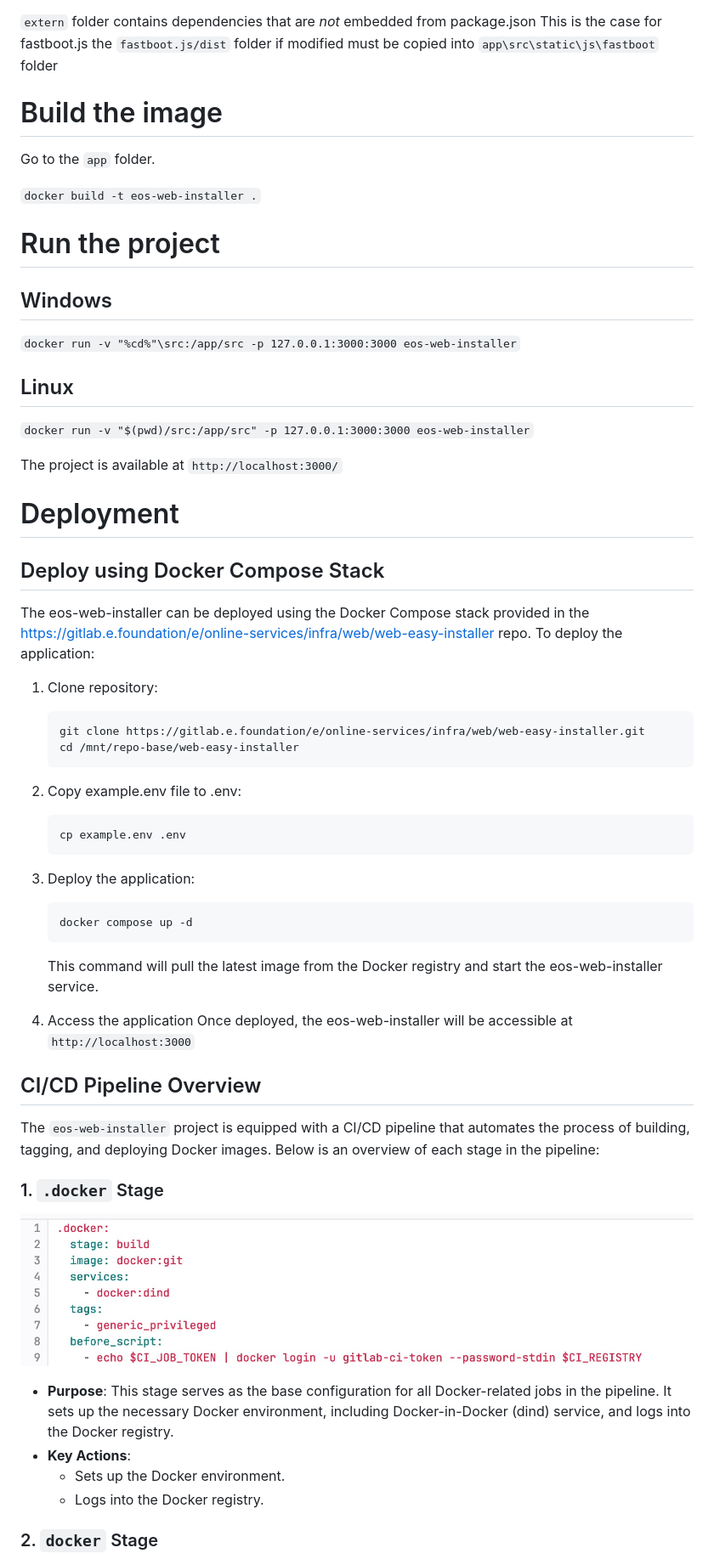
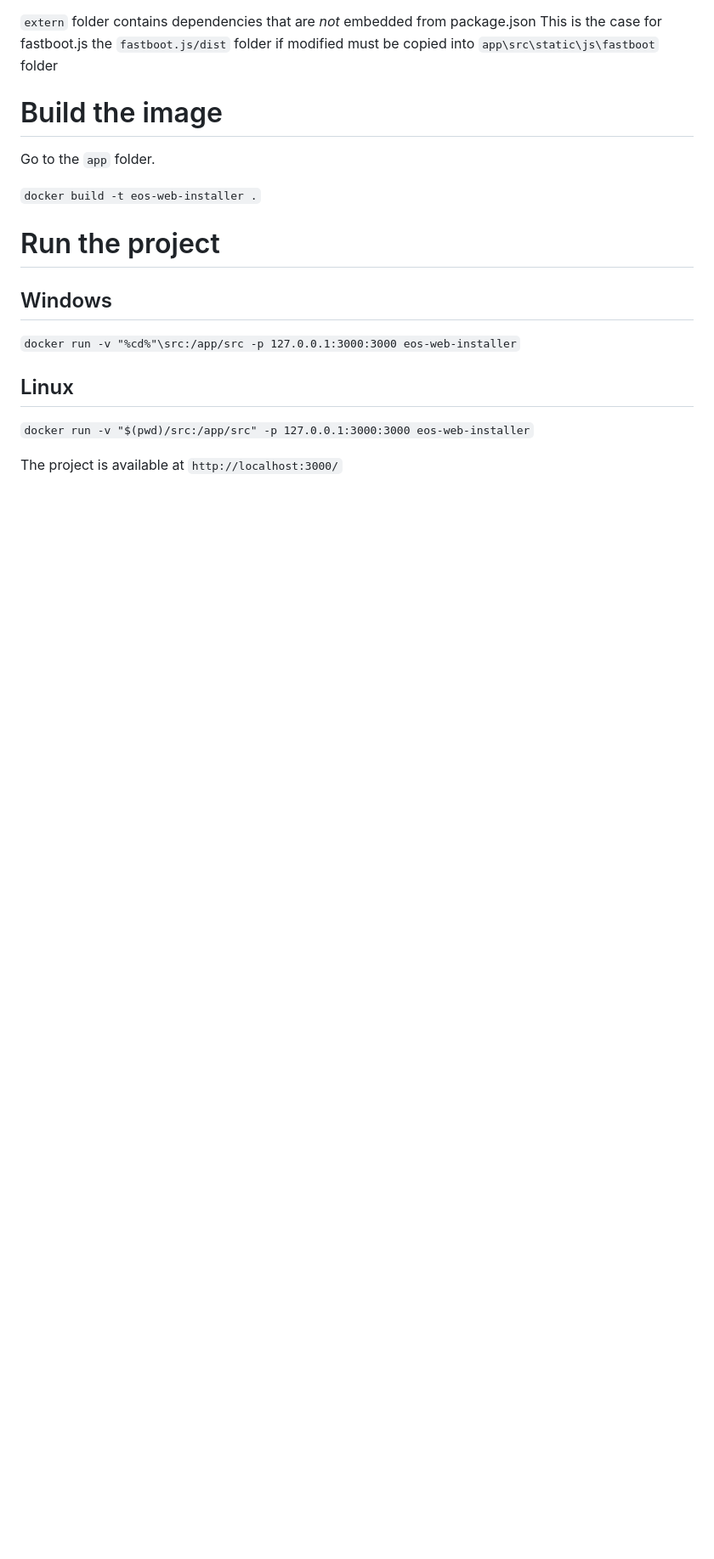
Before and after one commit to e-foundation/eos-installer, a Markdown page: README.md, the part around the change printed below. Shown: that part at 85% size. Drawn GitHub-style; blank space fills up the shorter version.

Commit message:
Clean the README

````diff
--- a/README.md
+++ b/README.md
@@ -23,47 +21,3 @@ Go to the `app` folder.
 
 The project is available at `http://localhost:3000/`
 
-# Deployment
-
-## Deploy using Docker Compose Stack
-
-The eos-web-installer can be deployed using the Docker Compose stack provided in the <https://gitlab.e.foundation/e/online-services/infra/web/web-easy-installer> repo.
-To deploy the application:
-
-1. Clone repository:
-
-   ```
-   git clone https://gitlab.e.foundation/e/online-services/infra/web/web-easy-installer.git
-   cd /mnt/repo-base/web-easy-installer
-   ```
-
-2. Copy example.env file to .env:
-
-   ```
-   cp example.env .env
-   ```
-3. Deploy the application:
-
-   ```
-   docker compose up -d
-   ```
-   This command will pull the latest image from the Docker registry and start the eos-web-installer service.
-
-4. Access the application
-Once deployed, the eos-web-installer will be accessible at `http://localhost:3000`
-
-## CI/CD Pipeline Overview
-
-The `eos-web-installer` project is equipped with a CI/CD pipeline that automates the process of building, tagging, and deploying Docker images. Below is an overview of each stage in the pipeline:
-
-### 1. `.docker` Stage
-
-![.docker Stage](assets/pipeline_stage1.jpeg)
-
-   - **Purpose**: This stage serves as the base configuration for all Docker-related jobs in the pipeline. It sets up the necessary Docker environment, including Docker-in-Docker (dind) service, and logs into the Docker registry.
-   - **Key Actions**:
-     - Sets up the Docker environment.
-     - Logs into the Docker registry.
-
-### 2. `docker` Stage
-
````
Also changed, not shown: other parts of README.md (+0 -64 lines).
